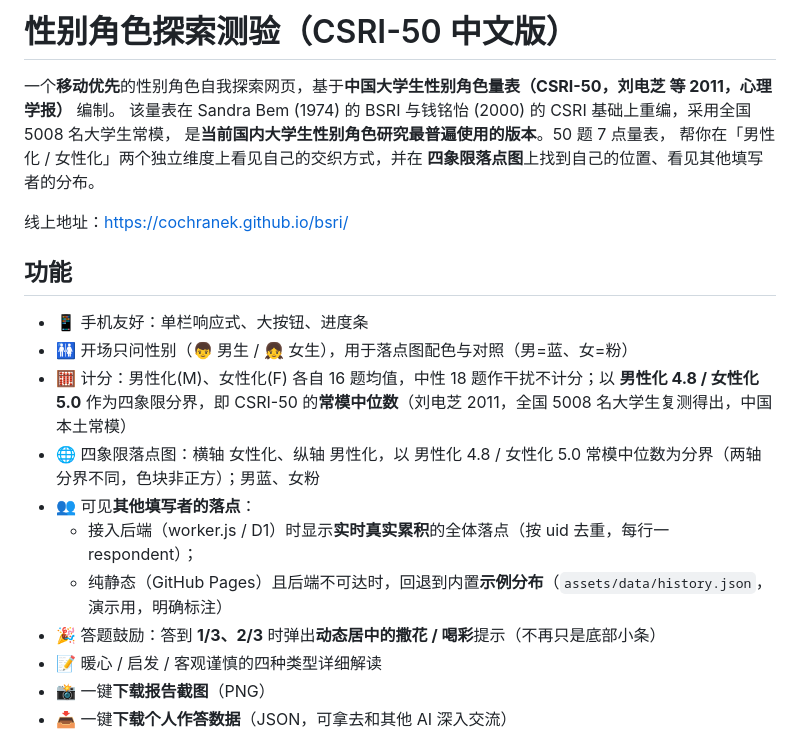
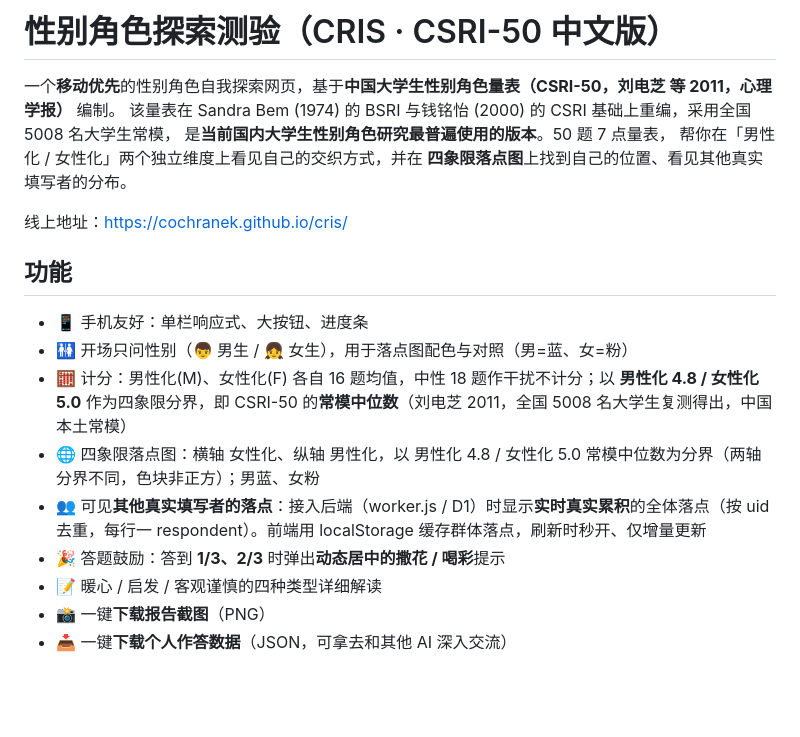
Before and after one commit to CochraneK/cris, a Markdown page: README.md, the part around one of its changes. Drawn GitHub-style; blank space fills up the shorter version.

```diff
--- a/README.md
+++ b/README.md
@@ -1,22 +1,20 @@
-# 性别角色探索测验（CSRI-50 中文版）
+# 性别角色探索测验（CRIS · CSRI-50 中文版）
 
 一个**移动优先**的性别角色自我探索网页，基于**中国大学生性别角色量表（CSRI-50，刘电芝 等 2011，心理学报）** 编制。
 该量表在 Sandra Bem (1974) 的 BSRI 与钱铭怡 (2000) 的 CSRI 基础上重编，采用全国 5008 名大学生常模，
 是**当前国内大学生性别角色研究最普遍使用的版本**。50 题 7 点量表，
 帮你在「男性化 / 女性化」两个独立维度上看见自己的交织方式，并在
-**四象限落点图**上找到自己的位置、看见其他填写者的分布。
+**四象限落点图**上找到自己的位置、看见其他真实填写者的分布。
 
-线上地址：https://cochranek.github.io/bsri/
+线上地址：https://cochranek.github.io/cris/
 
 ## 功能
 - 📱 手机友好：单栏响应式、大按钮、进度条
 - 🚻 开场只问性别（👦 男生 / 👧 女生），用于落点图配色与对照（男=蓝、女=粉）
 - 🧮 计分：男性化(M)、女性化(F) 各自 16 题均值，中性 18 题作干扰不计分；以 **男性化 4.8 / 女性化 5.0** 作为四象限分界，即 CSRI-50 的**常模中位数**（刘电芝 2011，全国 5008 名大学生复测得出，中国本土常模）
 - 🌐 四象限落点图：横轴 女性化、纵轴 男性化，以 男性化 4.8 / 女性化 5.0 常模中位数为分界（两轴分界不同，色块非正方）；男蓝、女粉
-- 👥 可见**其他填写者的落点**：
-  - 接入后端（worker.js / D1）时显示**实时真实累积**的全体落点（按 uid 去重，每行一 respondent）；
-  - 纯静态（GitHub Pages）且后端不可达时，回退到内置**示例分布**（`assets/data/history.json`，演示用，明确标注）
-- 🎉 答题鼓励：答到 **1/3、2/3** 时弹出**动态居中的撒花 / 喝彩**提示（不再只是底部小条）
+- 👥 可见**其他真实填写者的落点**：接入后端（worker.js / D1）时显示**实时真实累积**的全体落点（按 uid 去重，每行一 respondent）。前端用 localStorage 缓存群体落点，刷新时秒开、仅增量更新
+- 🎉 答题鼓励：答到 **1/3、2/3** 时弹出**动态居中的撒花 / 喝彩**提示
 - 📝 暖心 / 启发 / 客观谨慎的四种类型详细解读
 - 📸 一键**下载报告截图**（PNG）
 - 📥 一键**下载个人作答数据**（JSON，可拿去和其他 AI 深入交流）
```
Also changed, not shown: other parts of README.md (+13 -34 lines).
